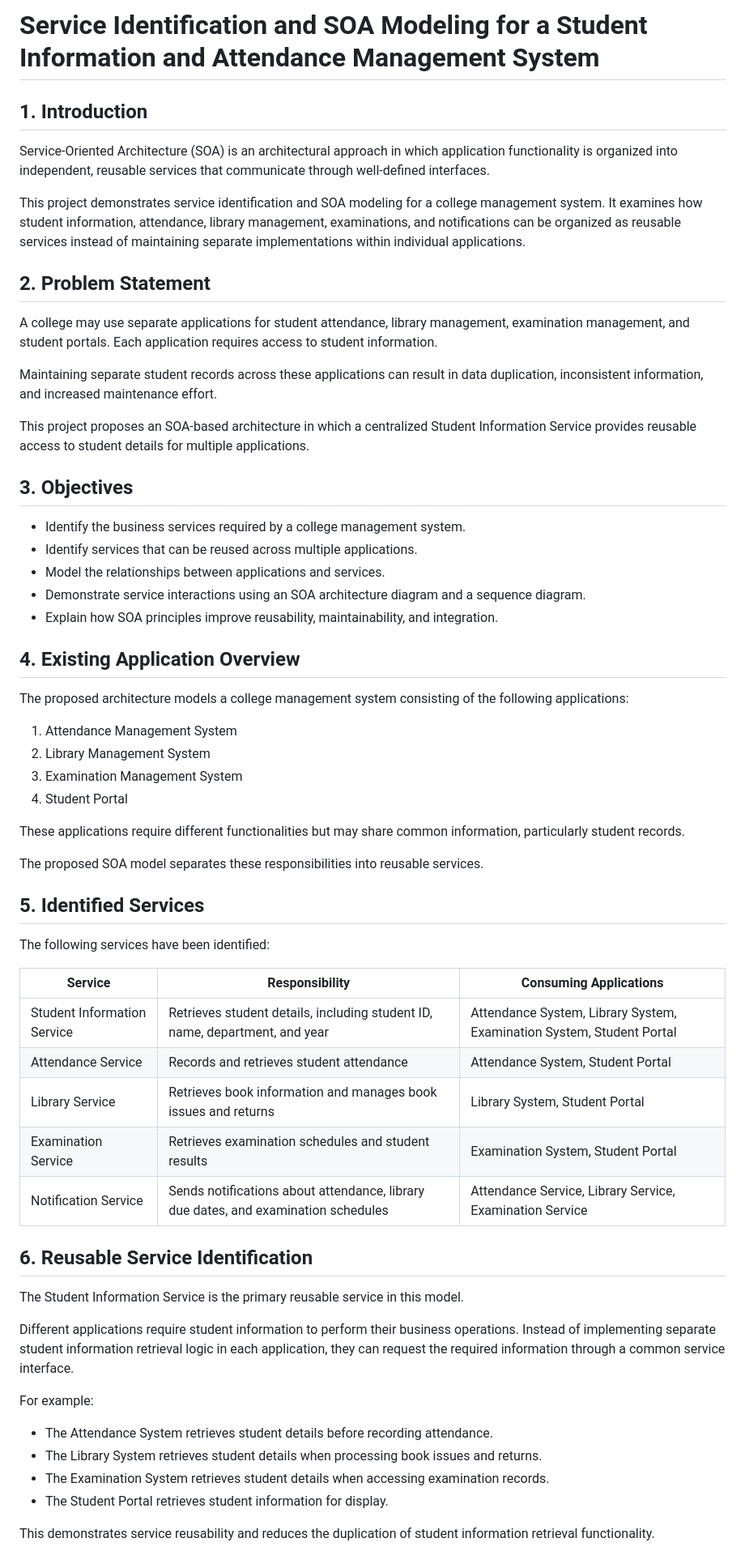
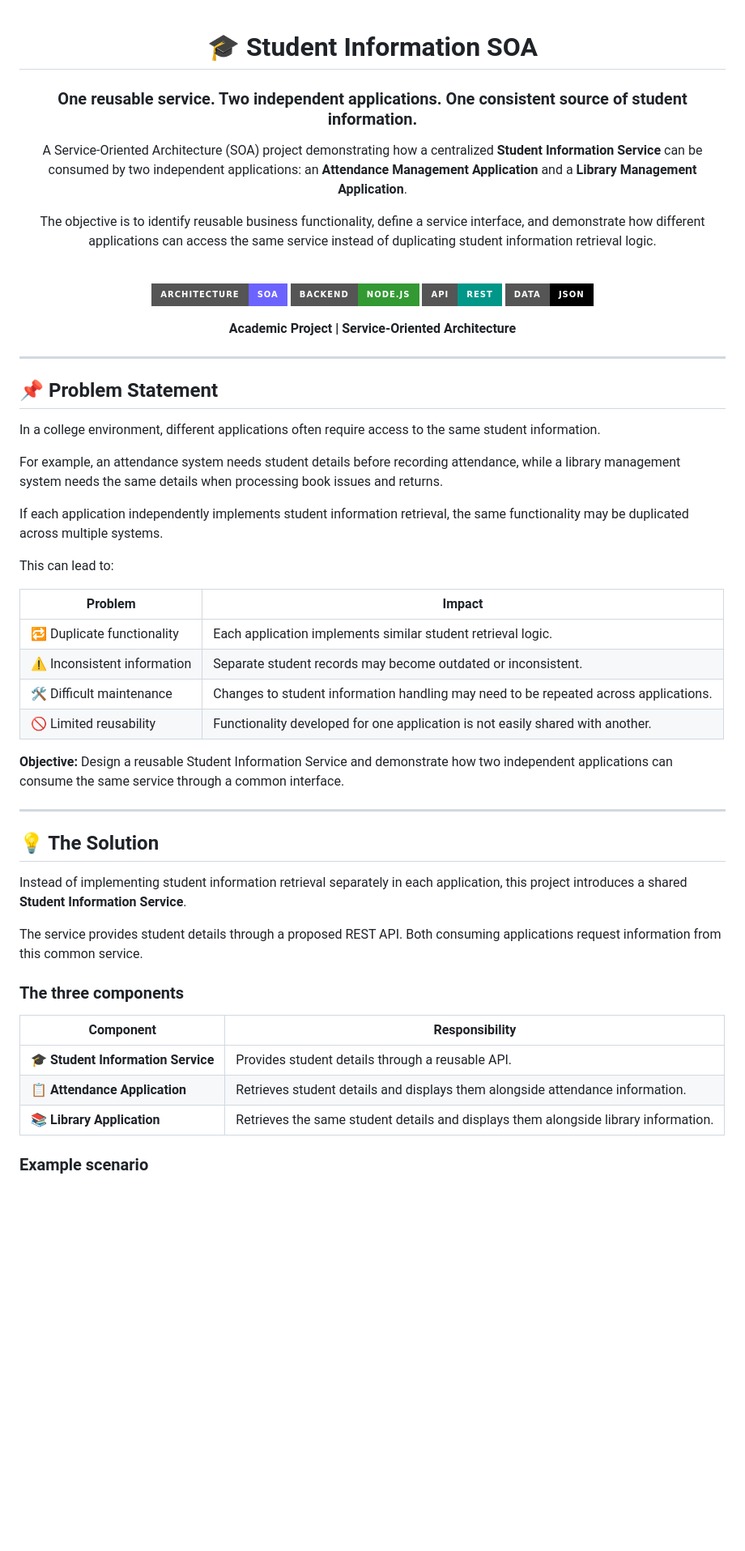
Before and after one commit to shreebhavaani247/student-information-soa, a Markdown page: README.md, the part around one of its changes. Shown at 81% size. GitHub-like rendering; badges without logos; blank space fills up the shorter version.

Commit message:
Improve README with SOA project overview and architecture

```diff
--- a/README.md
+++ b/README.md
@@ -1,64 +1,60 @@
-# Service Identification and SOA Modeling for a Student Information and Attendance Management System
+<div align="center">
 
-## 1. Introduction
+# 🎓 Student Information SOA
 
-Service-Oriented Architecture (SOA) is an architectural approach in which application functionality is organized into independent, reusable services that communicate through well-defined interfaces.
+### One reusable service. Two independent applications. One consistent source of student information.
 
-This project demonstrates service identification and SOA modeling for a college management system. It examines how student information, attendance, library management, examinations, and notifications can be organized as reusable services instead of maintaining separate implementations within individual applications.
+A Service-Oriented Architecture (SOA) project demonstrating how a centralized **Student Information Service** can be consumed by two independent applications: an **Attendance Management Application** and a **Library Management Application**.
 
-## 2. Problem Statement
+The objective is to identify reusable business functionality, define a service interface, and demonstrate how different applications can access the same service instead of duplicating student information retrieval logic.
 
-A college may use separate applications for student attendance, library management, examination management, and student portals. Each application requires access to student information.
+<br/>
 
-Maintaining separate student records across these applications can result in data duplication, inconsistent information, and increased maintenance effort.
+![Architecture](https://img.shields.io/badge/Architecture-SOA-6C63FF?style=for-the-badge)
+![Backend](https://img.shields.io/badge/Backend-Node.js-339933?style=for-the-badge&logo=nodedotjs&logoColor=white)
+![API](https://img.shields.io/badge/API-REST-009688?style=for-the-badge)
+![Data Format](https://img.shields.io/badge/Data-JSON-000000?style=for-the-badge&logo=json&logoColor=white)
 
-This project proposes an SOA-based architecture in which a centralized Student Information Service provides reusable access to student details for multiple applications.
+**Academic Project | Service-Oriented Architecture**
 
-## 3. Objectives
+</div>
 
-- Identify the business services required by a college management system.
-- Identify services that can be reused across multiple applications.
-- Model the relationships between applications and services.
-- Demonstrate service interactions using an SOA architecture diagram and a sequence diagram.
-- Explain how SOA principles improve reusability, maintainability, and integration.
+---
 
-## 4. Existing Application Overview
+## 📌 Problem Statement
 
-The proposed architecture models a college management system consisting of the following applications:
+In a college environment, different applications often require access to the same student information.
 
-1. Attendance Management System
-2. Library Management System
-3. Examination Management System
-4. Student Portal
+For example, an attendance system needs student details before recording attendance, while a library management system needs the same details when processing book issues and returns.
 
-These applications require different functionalities but may share common information, particularly student records.
+If each application independently implements student information retrieval, the same functionality may be duplicated across multiple systems.
 
-The proposed SOA model separates these responsibilities into reusable services.
+This can lead to:
 
-## 5. Identified Services
+| Problem | Impact |
+|---|---|
+| 🔁 Duplicate functionality | Each application implements similar student retrieval logic. |
+| ⚠️ Inconsistent information | Separate student records may become outdated or inconsistent. |
+| 🛠️ Difficult maintenance | Changes to student information handling may need to be repeated across applications. |
+| 🚫 Limited reusability | Functionality developed for one application is not easily shared with another. |
 
-The following services have been identified:
+**Objective:** Design a reusable Student Information Service and demonstrate how two independent applications can consume the same service through a common interface.
 
-| Service | Responsibility | Consuming Applications |
-|---|---|---|
-| Student Information Service | Retrieves student details, including student ID, name, department, and year | Attendance System, Library System, Examination System, Student Portal |
-| Attendance Service | Records and retrieves student attendance | Attendance System, Student Portal |
-| Library Service | Retrieves book information and manages book issues and returns | Library System, Student Portal |
-| Examination Service | Retrieves examination schedules and student results | Examination System, Student Portal |
-| Notification Service | Sends notifications about attendance, library due dates, and examination schedules | Attendance Service, Library Service, Examination Service |
+---
 
-## 6. Reusable Service Identification
+## 💡 The Solution
 
-The Student Information Service is the primary reusable service in this model.
+Instead of implementing student information retrieval separately in each application, this project introduces a shared **Student Information Service**.
 
-Different applications require student information to perform their business operations. Instead of implementing separate student information retrieval logic in each application, they can request the required information through a common service interface.
+The service provides student details through a proposed REST API. Both consuming applications request information from this common service.
 
-For example:
+### The three components
 
-- The Attendance System retrieves student details before recording attendance.
-- The Library System retrieves student details when processing book issues and returns.
-- The Examination System retrieves student details when accessing examination records.
-- The Student Portal retrieves student information for display.
+| Component | Responsibility |
+|---|---|
+| 🎓 **Student Information Service** | Provides student details through a reusable API. |
+| 📋 **Attendance Application** | Retrieves student details and displays them alongside attendance information. |
+| 📚 **Library Application** | Retrieves the same student details and displays them alongside library information. |
 
-This demonstrates service reusability and reduces the duplication of student information retrieval functionality.
+### Example scenario
 
```
Also changed, not shown: other parts of README.md (+197 -27 lines).
